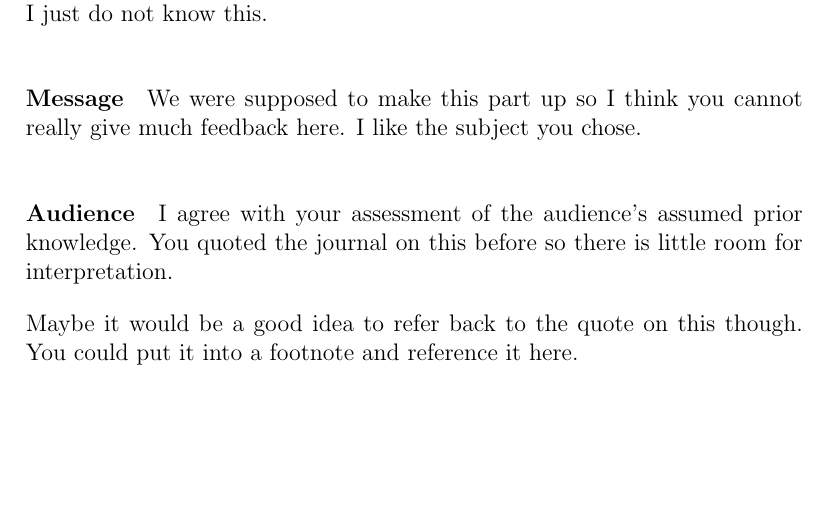
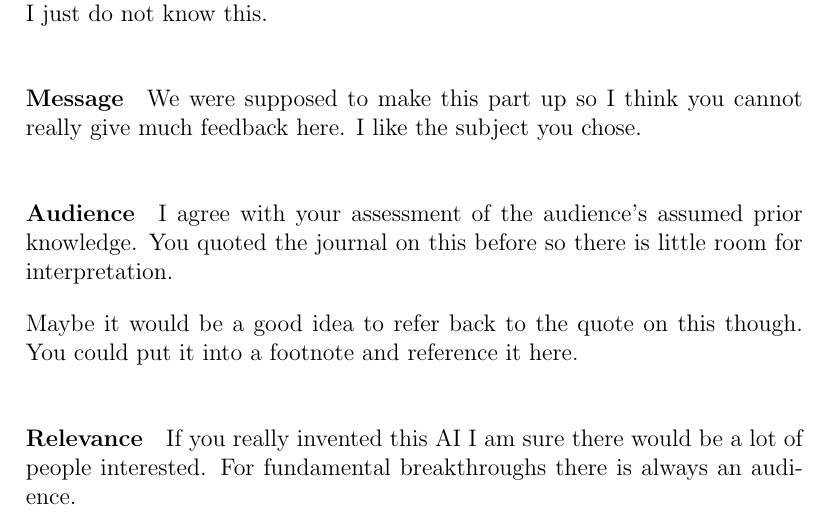
Before and after one commit to AcademischSchrijven/assignment7, a LaTeX problem sheet (assignment7_s4549775.tex): part of page 2 of 2, cut so that both start at the same text, the shorter picture padded with empty space. Compiled offline with pdfLaTeX.

Commit message:
Give feedback for the relevance.

```diff
--- a/assignment7_s4549775.tex
+++ b/assignment7_s4549775.tex
@@ -30,4 +30,7 @@ We were supposed to make this part up so I think you cannot really give much fee
 I agree with your assessment of the audience's assumed prior knowledge. You quoted the journal on this before so there is little room for interpretation.
 
 Maybe it would be a good idea to refer back to the quote on this though. You could put it into a footnote and reference it here.
+
+\paragraph{Relevance}
+If you really invented this AI I am sure there would be a lot of people interested. For fundamental breakthroughs there is always an audience.
 \end{document}
```
